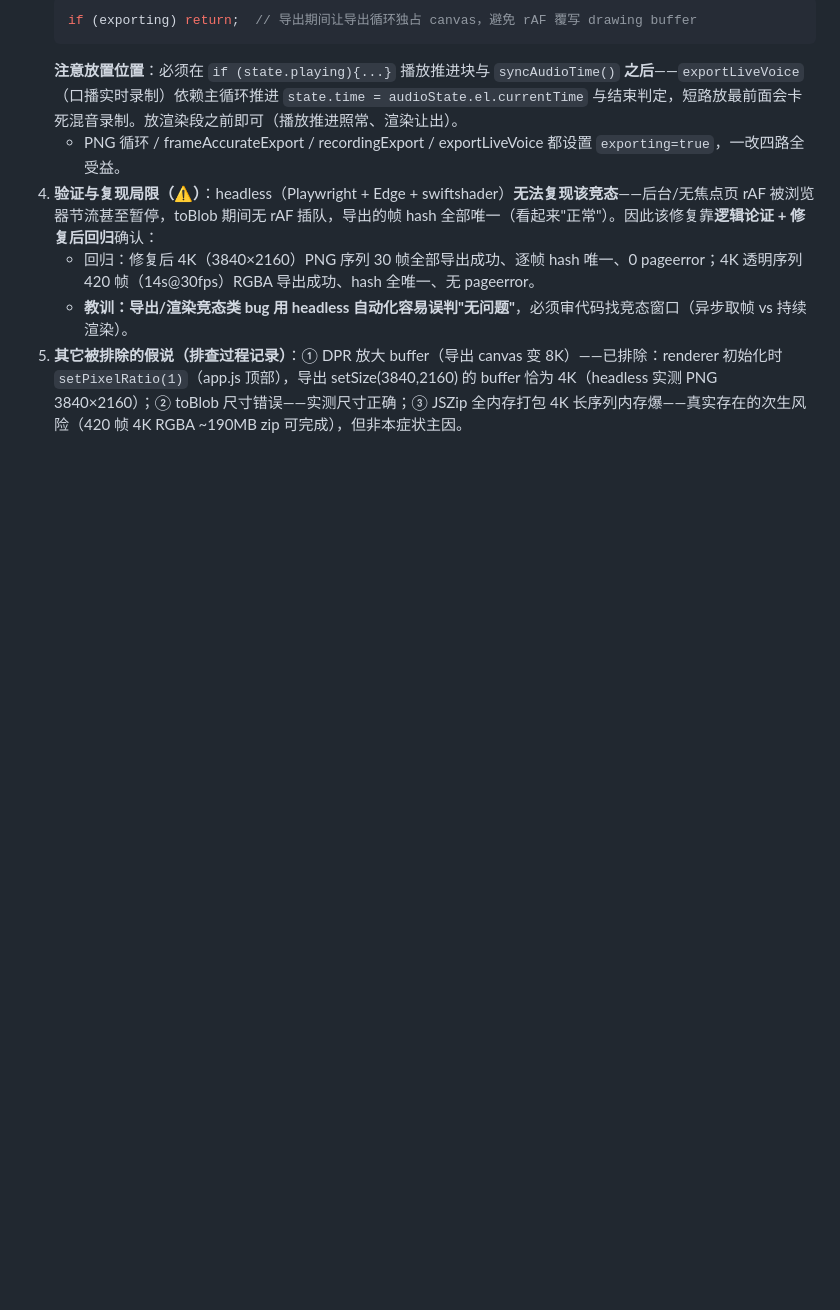
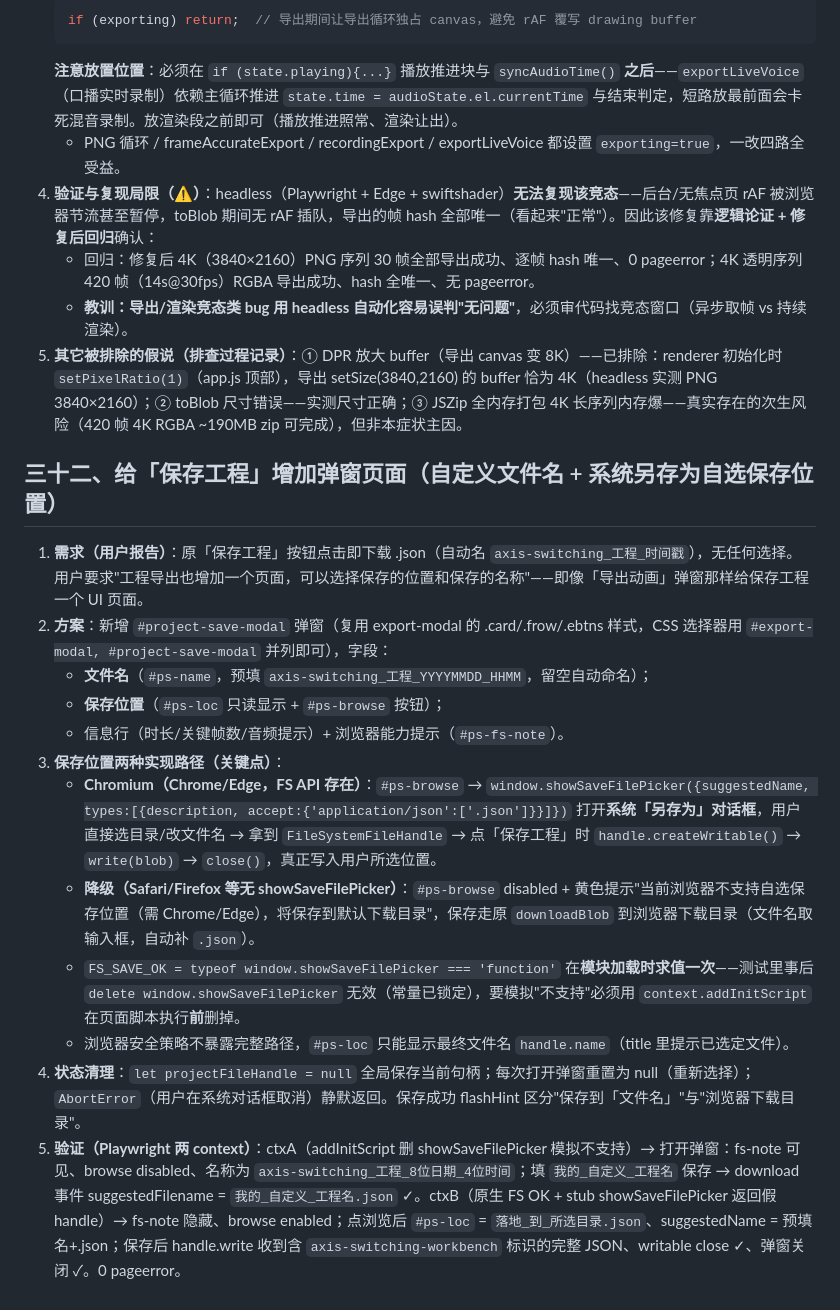
Before and after one commit to Swing233/site-animation-keyframer, a Markdown page: references/implementation-notes.md, the part around the change. GitHub-like rendering; blank space fills up the shorter version.

Commit message:
sync: references/implementation-notes.md

```diff
--- a/references/implementation-notes.md
+++ b/references/implementation-notes.md
@@ -315,3 +315,18 @@ agent-browser 的 Chromium 在本机网络下下载会超时失败；用 playwri
    - 回归：修复后 4K（3840×2160）PNG 序列 30 帧全部导出成功、逐帧 hash 唯一、0 pageerror；4K 透明序列 420 帧（14s@30fps）RGBA 导出成功、hash 全唯一、无 pageerror。
    - **教训：导出/渲染竞态类 bug 用 headless 自动化容易误判"无问题"**，必须审代码找竞态窗口（异步取帧 vs 持续渲染）。
 5. **其它被排除的假说（排查过程记录）**：① DPR 放大 buffer（导出 canvas 变 8K）——已排除：renderer 初始化时 `setPixelRatio(1)`（app.js 顶部），导出 setSize(3840,2160) 的 buffer 恰为 4K（headless 实测 PNG 3840×2160）；② toBlob 尺寸错误——实测尺寸正确；③ JSZip 全内存打包 4K 长序列内存爆——真实存在的次生风险（420 帧 4K RGBA ~190MB zip 可完成），但非本症状主因。
+
+## 三十二、给「保存工程」增加弹窗页面（自定义文件名 + 系统另存为自选保存位置）
+
+1. **需求（用户报告）**：原「保存工程」按钮点击即下载 .json（自动名 `axis-switching_工程_时间戳`），无任何选择。用户要求"工程导出也增加一个页面，可以选择保存的位置和保存的名称"——即像「导出动画」弹窗那样给保存工程一个 UI 页面。
+2. **方案**：新增 `#project-save-modal` 弹窗（复用 export-modal 的 .card/.frow/.ebtns 样式，CSS 选择器用 `#export-modal, #project-save-modal` 并列即可），字段：
+   - **文件名**（`#ps-name`，预填 `axis-switching_工程_YYYYMMDD_HHMM`，留空自动命名）；
+   - **保存位置**（`#ps-loc` 只读显示 + `#ps-browse` 按钮）；
+   - 信息行（时长/关键帧数/音频提示）+ 浏览器能力提示（`#ps-fs-note`）。
+3. **保存位置两种实现路径（关键点）**：
+   - **Chromium（Chrome/Edge，FS API 存在）**：`#ps-browse` → `window.showSaveFilePicker({suggestedName, types:[{description, accept:{'application/json':['.json']}}]})` 打开**系统「另存为」对话框**，用户直接选目录/改文件名 → 拿到 `FileSystemFileHandle` → 点「保存工程」时 `handle.createWritable()` → `write(blob)` → `close()`，真正写入用户所选位置。
+   - **降级（Safari/Firefox 等无 showSaveFilePicker）**：`#ps-browse` disabled + 黄色提示"当前浏览器不支持自选保存位置（需 Chrome/Edge），将保存到默认下载目录"，保存走原 `downloadBlob` 到浏览器下载目录（文件名取输入框，自动补 `.json`）。
+   - `FS_SAVE_OK = typeof window.showSaveFilePicker === 'function'` 在**模块加载时求值一次**——测试里事后 `delete window.showSaveFilePicker` 无效（常量已锁定），要模拟"不支持"必须用 `context.addInitScript` 在页面脚本执行**前**删掉。
+   - 浏览器安全策略不暴露完整路径，`#ps-loc` 只能显示最终文件名 `handle.name`（title 里提示已选定文件）。
+4. **状态清理**：`let projectFileHandle = null` 全局保存当前句柄；每次打开弹窗重置为 null（重新选择）；`AbortError`（用户在系统对话框取消）静默返回。保存成功 flashHint 区分"保存到「文件名」"与"浏览器下载目录"。
+5. **验证（Playwright 两 context）**：ctxA（addInitScript 删 showSaveFilePicker 模拟不支持）→ 打开弹窗：fs-note 可见、browse disabled、名称为 `axis-switching_工程_8位日期_4位时间`；填 `我的_自定义_工程名` 保存 → download 事件 suggestedFilename = `我的_自定义_工程名.json` ✓。ctxB（原生 FS OK + stub showSaveFilePicker 返回假 handle）→ fs-note 隐藏、browse enabled；点浏览后 `#ps-loc` = `落地_到_所选目录.json`、suggestedName = 预填名+.json；保存后 handle.write 收到含 `axis-switching-workbench` 标识的完整 JSON、writable close ✓、弹窗关闭 ✓。0 pageerror。
```
